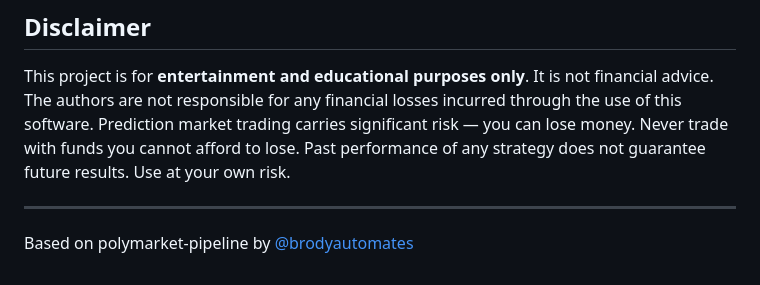
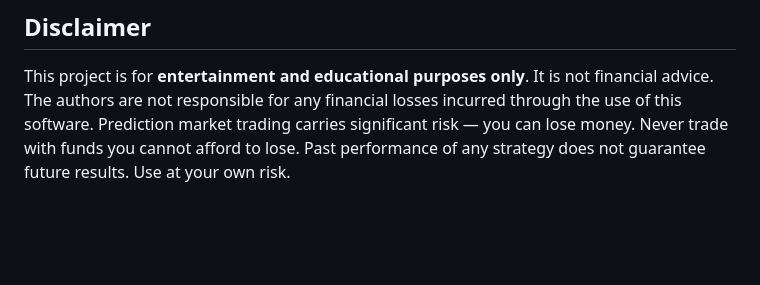
Before and after one commit to locus-agent/Locus, a Markdown page: README.md, the part around the change. Drawn GitHub-style; blank space fills up the shorter version.

Commit message:
Remove original-author attribution line from README
Co-Authored-By: Claude Sonnet 4.6 <noreply@anthropic.com>

```diff
--- a/README.md
+++ b/README.md
@@ -203,7 +203,3 @@ Built by [@locus_agent](https://x.com/locus_agent)
 ## Disclaimer
 
 This project is for **entertainment and educational purposes only**. It is not financial advice. The authors are not responsible for any financial losses incurred through the use of this software. Prediction market trading carries significant risk — you can lose money. Never trade with funds you cannot afford to lose. Past performance of any strategy does not guarantee future results. Use at your own risk.
-
----
-
-Based on polymarket-pipeline by [@brodyautomates](https://x.com/brodyautomates)
```
